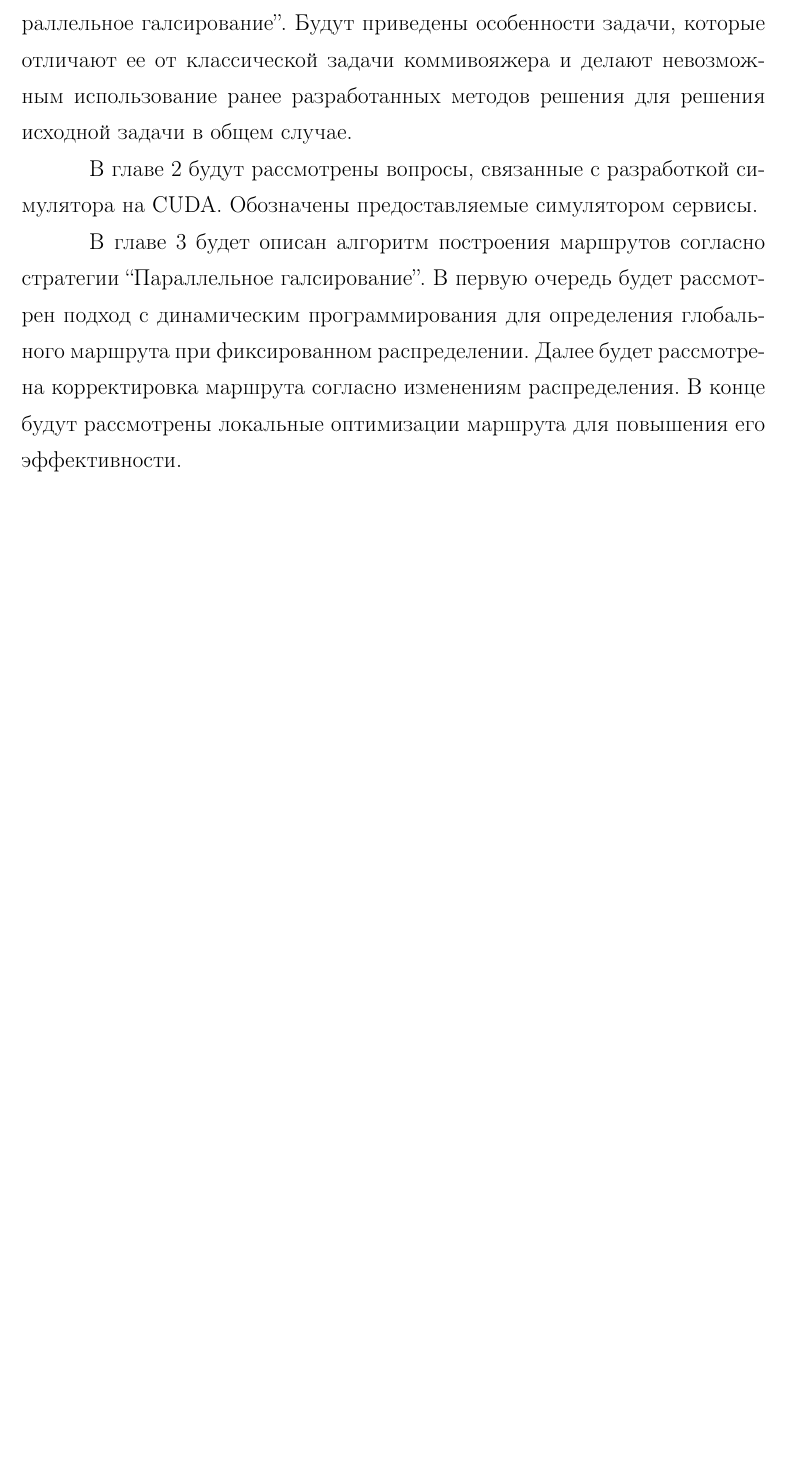
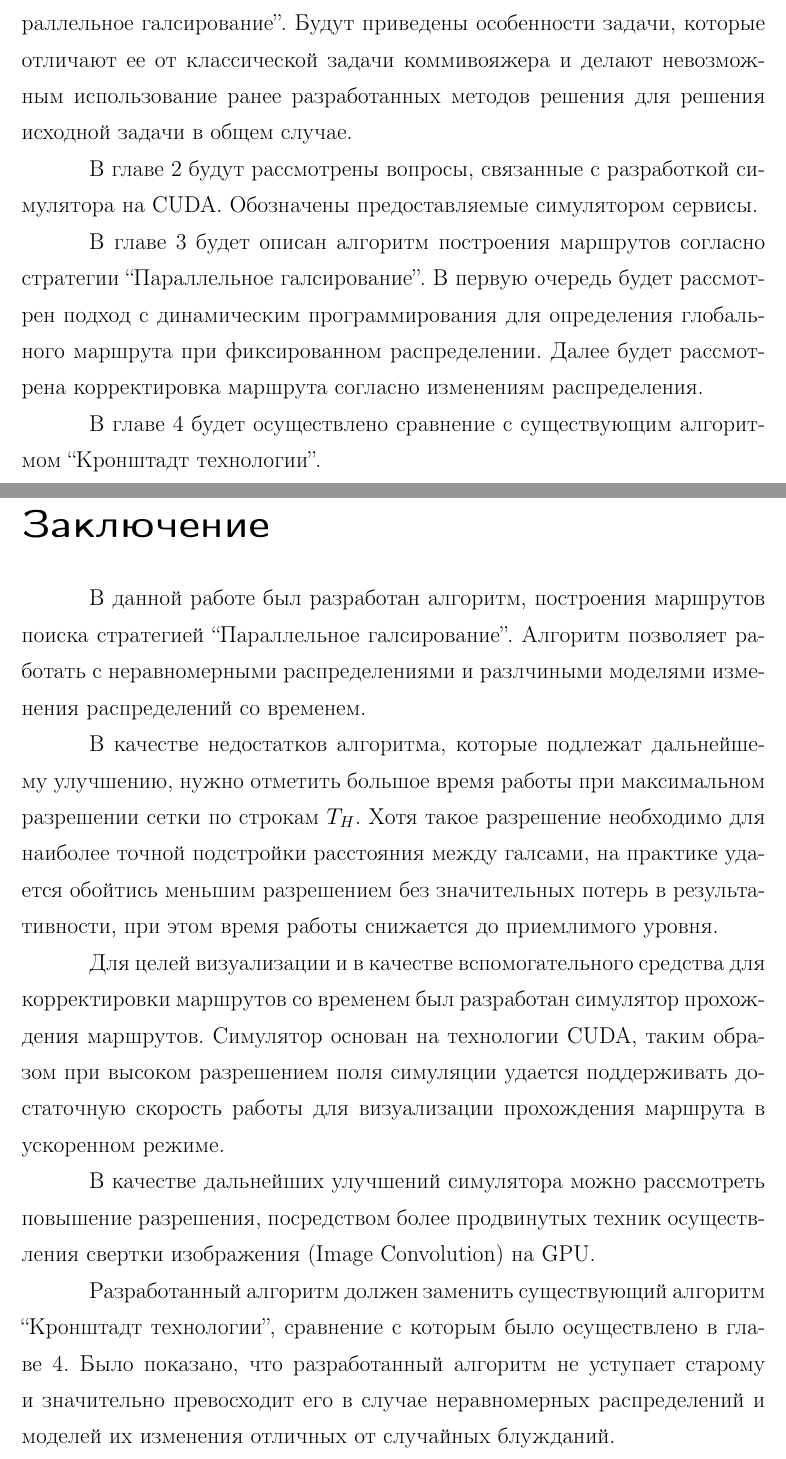
Before and after one commit to antonkov/bachelor-thesis, a LaTeX thesis (paper/thesis.tex, which reads paper/chapters/intro.tex, paper/chapters/outro.tex): part of page 5 of 40 before the commit and two parts of pages 5 and 41 of 41 after it, the two joined at a grey line, cut so that both start at the same text, the shorter picture padded with empty space. Compiled offline with pdfLaTeX.

Commit message:
outro added

```diff
--- a/paper/chapters/intro.tex
+++ b/paper/chapters/intro.tex
@@ -44,7 +44,7 @@
 В главе 3 будет описан алгоритм построения маршрутов согласно стратегии ``Параллельное галсирование''.
 В первую очередь будет рассмотрен подход с динамическим программирования для определения
 глобального маршрута при фиксированном распределении. Далее будет рассмотрена корректировка маршрута
-согласно изменениям распределения. В конце будут рассмотрены локальные оптимизации маршрута
-для повышения его эффективности.
+согласно изменениям распределения.
 
+В главе 4 будет осуществлено сравнение с существующим алгоритмом ``Кронштадт технологии''.
 \FloatBarrier
--- a/paper/chapters/outro.tex
+++ b/paper/chapters/outro.tex
@@ -1,2 +1,5 @@
 \startconclusionpage
 
+В данной работе был разработан алгоритм, построения маршрутов поиска стратегией
+``Параллельное галсирование''. Алгоритм позволяет работать с неравномерными
+распределениями и разлчиными моделями изменения распределений со временем.
@@ -11 +6,7 @@
 
+В качестве недостатков алгоритма, которые подлежат дальнейшему улучшению,
+нужно отметить большое время работы при максимальном разрешении сетки
+по строкам $T_H$. Хотя такое разрешение необходимо для наиболее точной
+подстройки расстояния между галсами, на практике удается
+обойтись меньшим разрешением без значительных потерь в результативности, при
+этом время работы снижается до приемлимого уровня.
@@ -20 +13,16 @@ arithmetic \cite{APREC}. Это позволит сократить время
 
+Для целей визуализации и в качестве вспомогательного средства для корректировки
+маршрутов со временем был разработан симулятор прохождения маршрутов.
+Симулятор основан на технологии CUDA, таким образом при высоком разрешением
+поля симуляции удается поддерживать достаточную скорость работы для
+визуализации прохождения маршрута в ускоренном режиме.
+
+В качестве дальнейших улучшений симулятора можно рассмотреть повышение
+разрешения, посредством более продвинутых техник осуществления свертки
+изображения (Image Convolution) на GPU.
+
+Разработанный алгоритм должен заменить существующий алгоритм
+``Кронштадт технологии'', сравнение с которым было осуществлено
+в главе 4. Было показано, что разработанный алгоритм не уступает старому и
+значительно превосходит его в случае неравномерных распределений и
+моделей их изменения отличных от случайных блужданий.
```
Also changed, not shown: paper/thesis.tex (+1 -1 lines), paper/thesis.pdf, paper/chapters/outro.tex (23 more changed lines), 3 other files.
